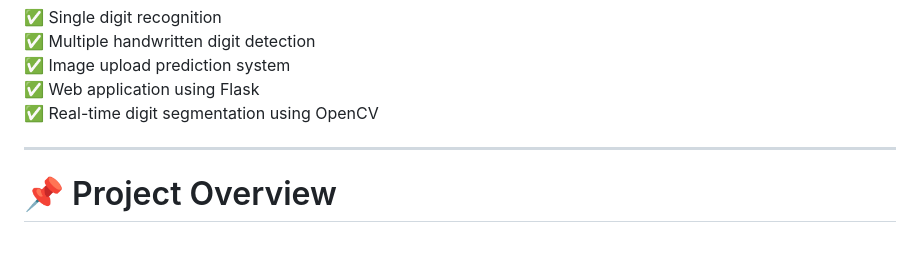
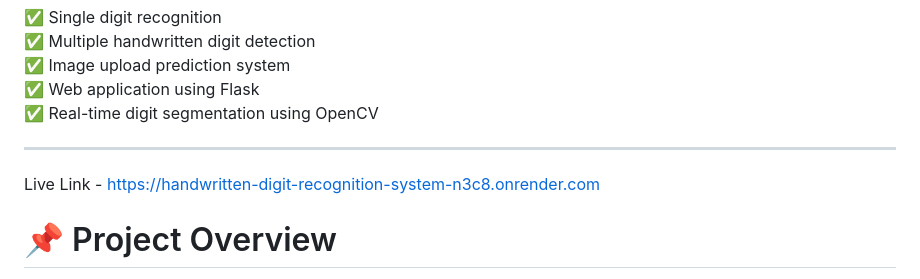
Before and after one commit to Always-Amulya7/HandWritten-Digit-Recognition-ML, a Markdown page: README.md, the part around the change. Rendered like a GitHub page; blank space fills up the shorter version.

Commit message:
Deploy Link Added

```diff
--- a/README.md
+++ b/README.md
@@ -11,6 +11,8 @@ The project supports:
 ✅ Real-time digit segmentation using OpenCV
 
 ---
+
+Live Link - https://handwritten-digit-recognition-system-n3c8.onrender.com
 
 # 📌 Project Overview
 
```
